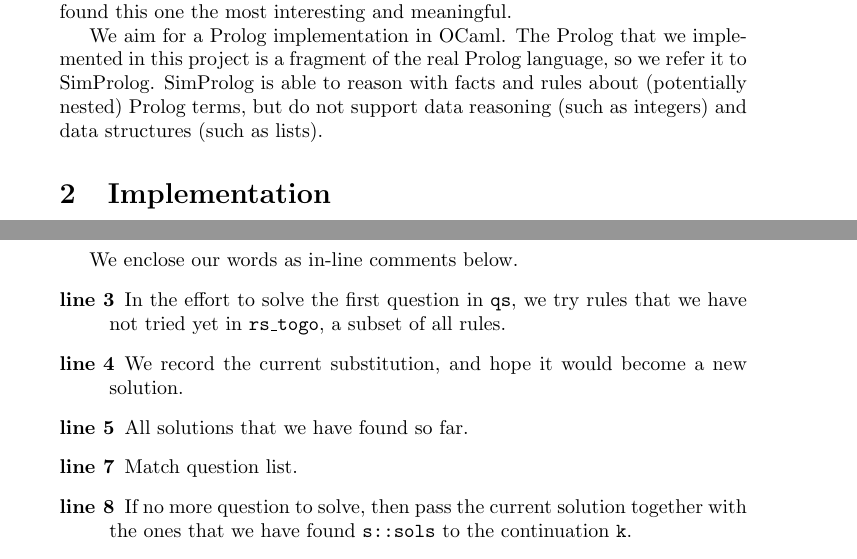
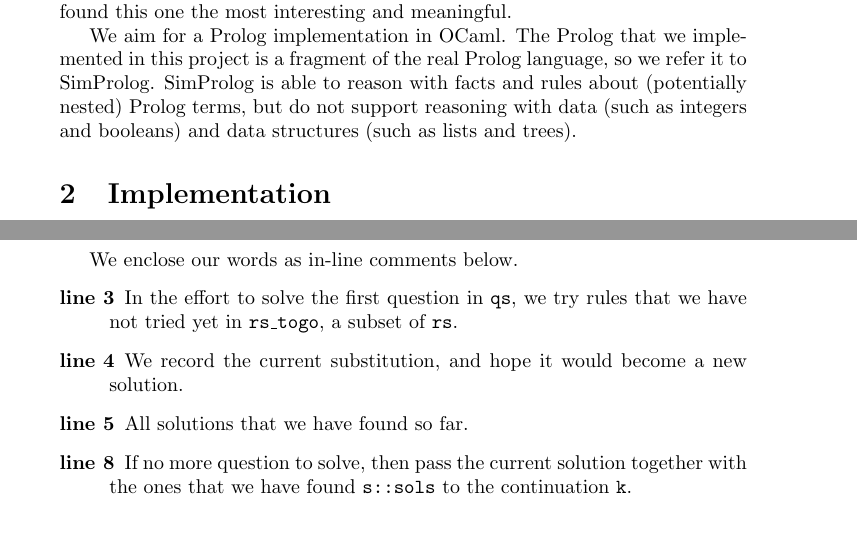
Before and after one commit to xc93/simprolog, a LaTeX document (report/main.tex): two parts of pages 1 and 2 of 10, joined at a grey line, cut so that both start at the same text, the shorter picture padded with empty space. Compiled offline with pdfLaTeX.

```diff
--- a/report/main.tex
+++ b/report/main.tex
@@ -16,7 +16,7 @@
 
 This project fulfills our extra-credit workload in CS421 -- Programming Languages and Compilers. Among all other projects listed in Elsa's website, we found this one the most interesting and meaningful.
 
-We aim for a Prolog implementation in OCaml. The Prolog that we implemented in this project is a fragment of the real Prolog language, so we refer it to SimProlog. SimProlog is able to reason with facts and rules about (potentially nested) Prolog terms, but do not support data reasoning (such as integers) and data structures (such as lists).
+We aim for a Prolog implementation in OCaml. The Prolog that we implemented in this project is a fragment of the real Prolog language, so we refer it to SimProlog. SimProlog is able to reason with facts and rules about (potentially nested) Prolog terms, but do not support reasoning with data (such as integers and booleans) and data structures (such as lists and trees).
 
 \section{Implementation}
 
@@ -64,10 +64,9 @@
 
 We enclose our words as in-line comments below.
 \begin{description}
-	\item[line 3] In the effort to solve the first question in {\tt qs}, we try rules that we have not tried yet in {\tt rs\_togo}, a subset of all rules.
+	\item[line 3] In the effort to solve the first question in {\tt qs}, we try rules that we have not tried yet in {\tt rs\_togo}, a subset of {\tt rs}.
 	\item[line 4] We record the current substitution, and hope it would become a new solution.
 	\item[line 5] All solutions that we have found so far.
-	\item[line 7] Match question list.
 	\item[line 8] If no more question to solve, then pass the current solution together with the ones that we have found {\tt s::sols} to the continuation {\tt k}.
 	\item[line 10] If there is some question {\tt q1} to solve but no rule to apply (in {\tt rs\_togo}), then we fail to find a new solution, and can only pass {\tt sols} to the continuation.
 	\item[line 14] If the first rule cannot resolve the first question, we try the rest of rules by calling {\tt solve} recursively over the same problem but with {\tt rs\_togo} replaced by {\tt remr}.
```
Also changed, not shown: report/CS421_Unit_Project_Xiaohong_Haoyu.pdf (deleted), report/main.pdf, 10 other files.
